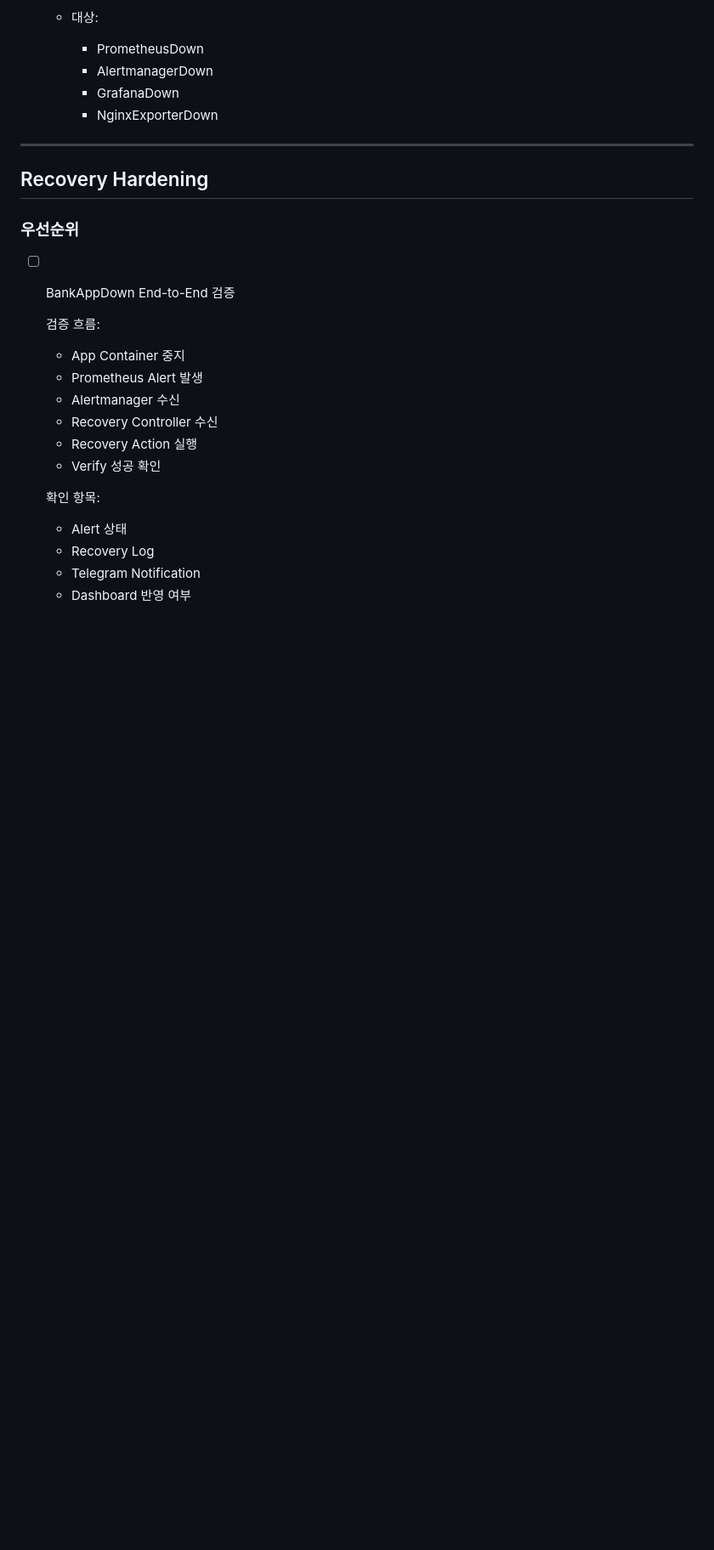
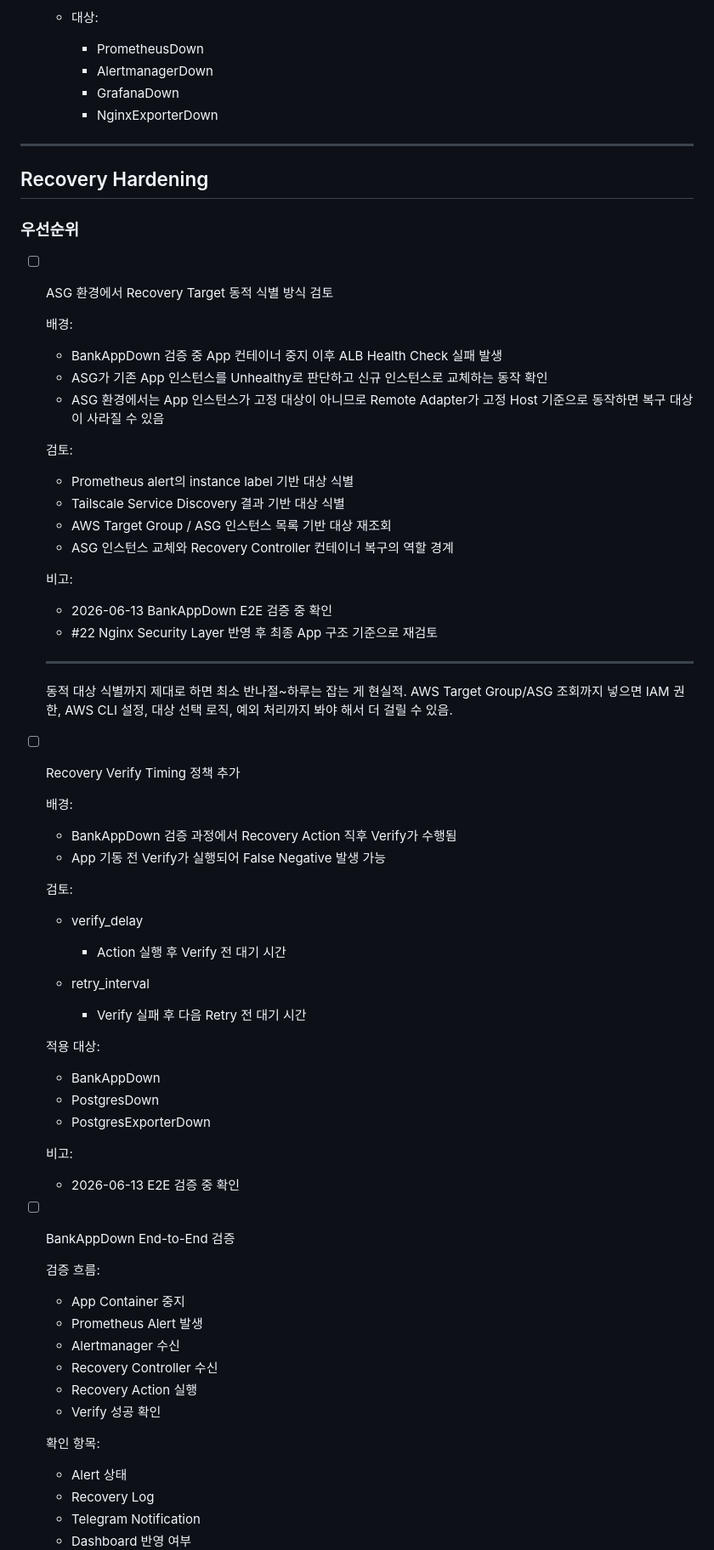
Before and after one commit to Lock-N-Lock/project2-security, a Markdown page: monitoring/TODO.md, the part around one of its changes. Shown at 85% size. Drawn GitHub-style; blank space fills up the shorter version.

Commit message:
docs: update monitoring todo items

```diff
--- a/monitoring/TODO.md
+++ b/monitoring/TODO.md
@@ -124,6 +124,56 @@
 ## Recovery Hardening
 
 ### 우선순위
+
+* [ ] ASG 환경에서 Recovery Target 동적 식별 방식 검토
+
+  배경:
+
+  * BankAppDown 검증 중 App 컨테이너 중지 이후 ALB Health Check 실패 발생
+  * ASG가 기존 App 인스턴스를 Unhealthy로 판단하고 신규 인스턴스로 교체하는 동작 확인
+  * ASG 환경에서는 App 인스턴스가 고정 대상이 아니므로 Remote Adapter가 고정 Host 기준으로 동작하면 복구 대상이 사라질 수 있음
+
+  검토:
+
+  * Prometheus alert의 instance label 기반 대상 식별
+  * Tailscale Service Discovery 결과 기반 대상 식별
+  * AWS Target Group / ASG 인스턴스 목록 기반 대상 재조회
+  * ASG 인스턴스 교체와 Recovery Controller 컨테이너 복구의 역할 경계
+
+  비고:
+
+  * 2026-06-13 BankAppDown E2E 검증 중 확인
+  * #22 Nginx Security Layer 반영 후 최종 App 구조 기준으로 재검토
+
+  ---
+
+  동적 대상 식별까지 제대로 하면 최소 반나절~하루는 잡는 게 현실적.
+  AWS Target Group/ASG 조회까지 넣으면 IAM 권한, AWS CLI 설정, 대상 선택 로직, 예외 처리까지 봐야 해서 더 걸릴 수 있음.
+
+* [ ] Recovery Verify Timing 정책 추가
+
+  배경:
+
+  * BankAppDown 검증 과정에서 Recovery Action 직후 Verify가 수행됨
+  * App 기동 전 Verify가 실행되어 False Negative 발생 가능
+
+  검토:
+
+  * verify_delay
+    - Action 실행 후 Verify 전 대기 시간
+
+  * retry_interval
+    - Verify 실패 후 다음 Retry 전 대기 시간
+
+  적용 대상:
+
+  * BankAppDown
+  * PostgresDown
+  * PostgresExporterDown
+
+  비고:
+
+  * 2026-06-13 E2E 검증 중 확인
 
 * [ ] BankAppDown End-to-End 검증
 
```
Also changed, not shown: other parts of monitoring/TODO.md (+20 -0 lines).
